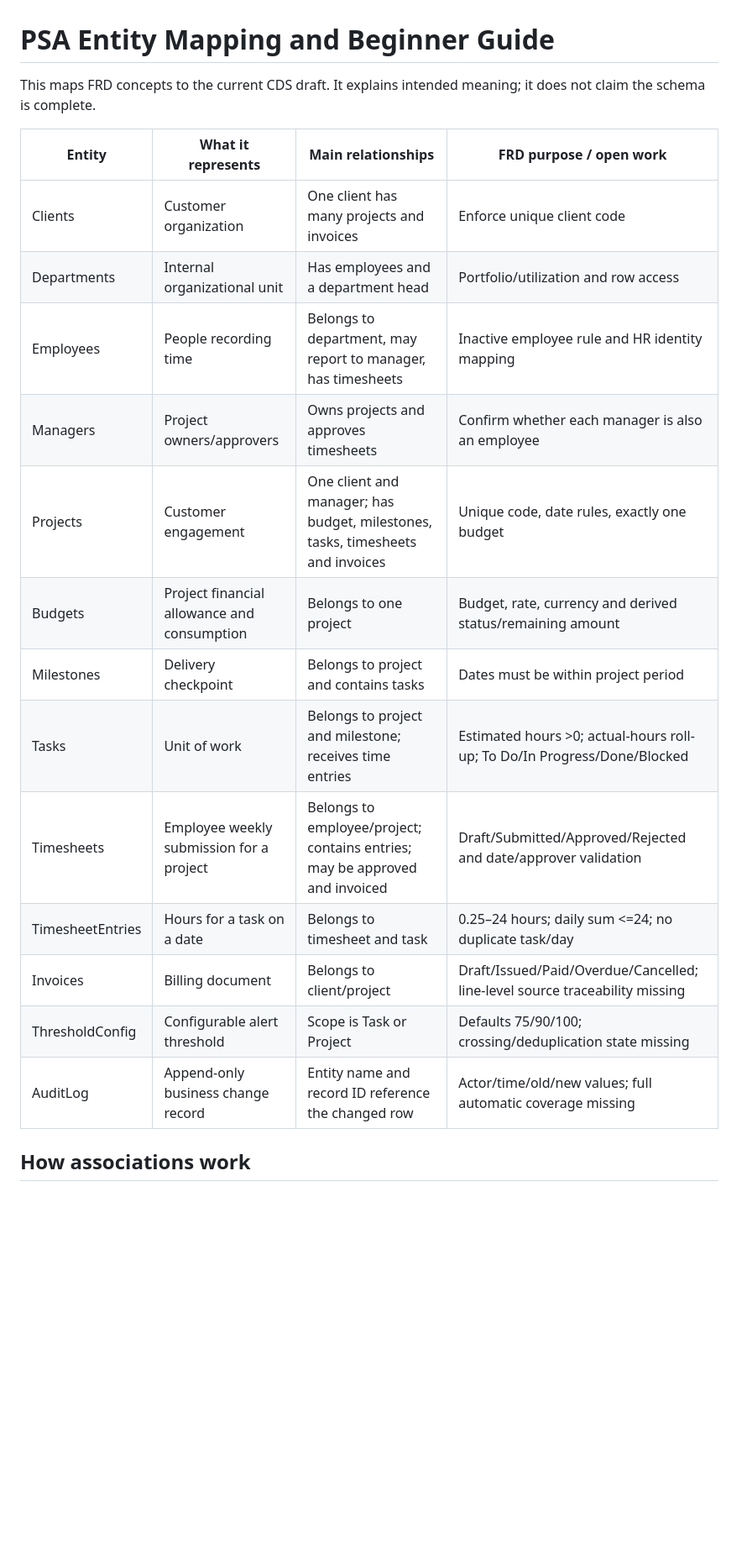
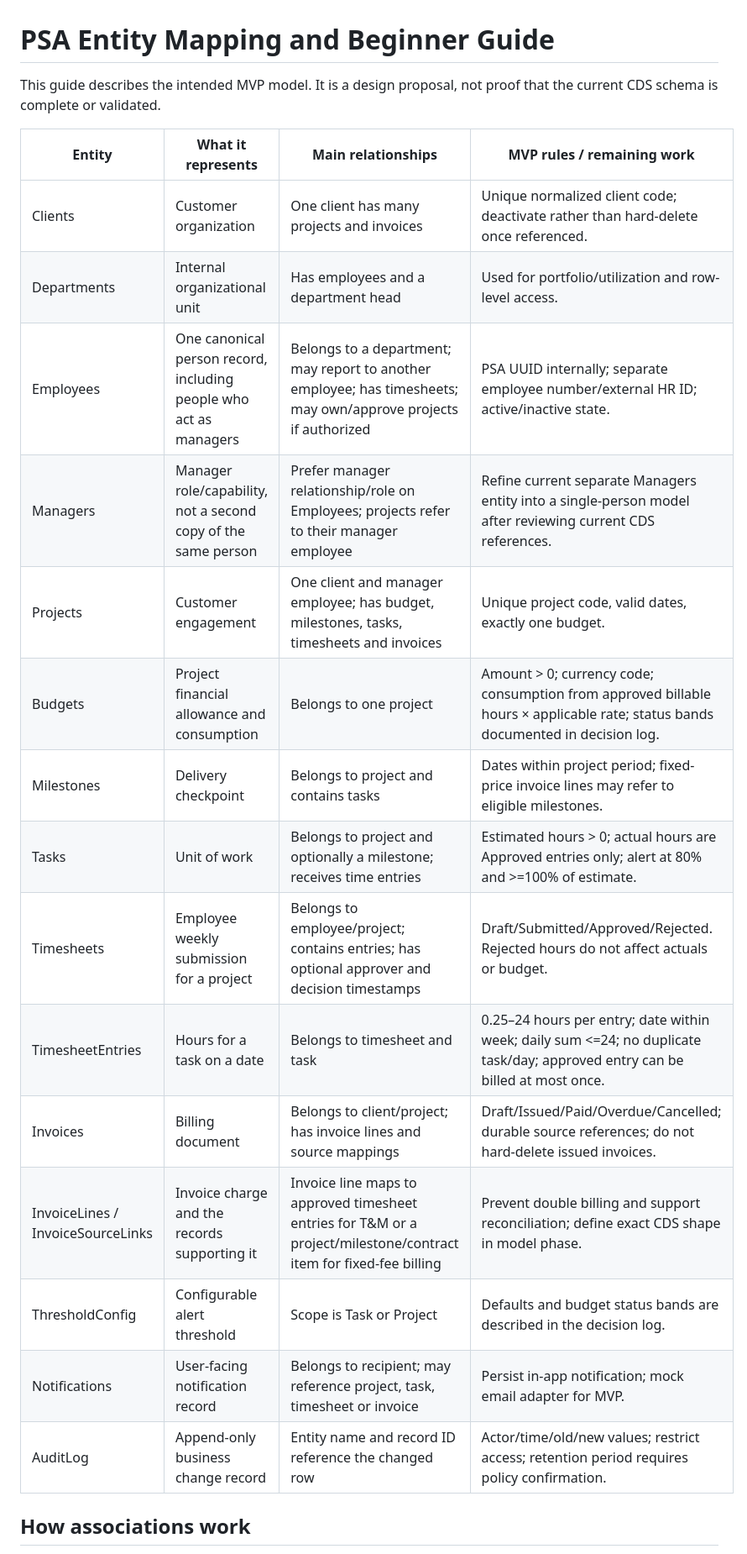
Before and after one commit to gauravkhivasara0/cg-sap-psa, a Markdown page: docs/entity-mapping.md, the part around one of its changes. Shown at 84% size. GitHub-like rendering; blank space fills up the shorter version.

```diff
--- a/docs/entity-mapping.md
+++ b/docs/entity-mapping.md
@@ -1,22 +1,24 @@
 # PSA Entity Mapping and Beginner Guide
 
-This maps FRD concepts to the current CDS draft. It explains intended meaning; it does not claim the schema is complete.
+This guide describes the intended MVP model. It is a design proposal, not proof that the current CDS schema is complete or validated.
 
-| Entity | What it represents | Main relationships | FRD purpose / open work |
+| Entity | What it represents | Main relationships | MVP rules / remaining work |
 |---|---|---|---|
-| Clients | Customer organization | One client has many projects and invoices | Enforce unique client code |
-| Departments | Internal organizational unit | Has employees and a department head | Portfolio/utilization and row access |
-| Employees | People recording time | Belongs to department, may report to manager, has timesheets | Inactive employee rule and HR identity mapping |
-| Managers | Project owners/approvers | Owns projects and approves timesheets | Confirm whether each manager is also an employee |
-| Projects | Customer engagement | One client and manager; has budget, milestones, tasks, timesheets and invoices | Unique code, date rules, exactly one budget |
-| Budgets | Project financial allowance and consumption | Belongs to one project | Budget, rate, currency and derived status/remaining amount |
-| Milestones | Delivery checkpoint | Belongs to project and contains tasks | Dates must be within project period |
-| Tasks | Unit of work | Belongs to project and milestone; receives time entries | Estimated hours >0; actual-hours roll-up; To Do/In Progress/Done/Blocked |
-| Timesheets | Employee weekly submission for a project | Belongs to employee/project; contains entries; may be approved and invoiced | Draft/Submitted/Approved/Rejected and date/approver validation |
-| TimesheetEntries | Hours for a task on a date | Belongs to timesheet and task | 0.25–24 hours; daily sum <=24; no duplicate task/day |
-| Invoices | Billing document | Belongs to client/project | Draft/Issued/Paid/Overdue/Cancelled; line-level source traceability missing |
-| ThresholdConfig | Configurable alert threshold | Scope is Task or Project | Defaults 75/90/100; crossing/deduplication state missing |
-| AuditLog | Append-only business change record | Entity name and record ID reference the changed row | Actor/time/old/new values; full automatic coverage missing |
+| Clients | Customer organization | One client has many projects and invoices | Unique normalized client code; deactivate rather than hard-delete once referenced. |
+| Departments | Internal organizational unit | Has employees and a department head | Used for portfolio/utilization and row-level access. |
+| Employees | One canonical person record, including people who act as managers | Belongs to a department; may report to another employee; has timesheets; may own/approve projects if authorized | PSA UUID internally; separate employee number/external HR ID; active/inactive state. |
+| Managers | Manager role/capability, not a second copy of the same person | Prefer manager relationship/role on Employees; projects refer to their manager employee | Refine current separate Managers entity into a single-person model after reviewing current CDS references. |
+| Projects | Customer engagement | One client and manager employee; has budget, milestones, tasks, timesheets and invoices | Unique project code, valid dates, exactly one budget. |
+| Budgets | Project financial allowance and consumption | Belongs to one project | Amount > 0; currency code; consumption from approved billable hours × applicable rate; status bands documented in decision log. |
+| Milestones | Delivery checkpoint | Belongs to project and contains tasks | Dates within project period; fixed-price invoice lines may refer to eligible milestones. |
+| Tasks | Unit of work | Belongs to project and optionally a milestone; receives time entries | Estimated hours > 0; actual hours are Approved entries only; alert at 80% and >=100% of estimate. |
+| Timesheets | Employee weekly submission for a project | Belongs to employee/project; contains entries; has optional approver and decision timestamps | Draft/Submitted/Approved/Rejected. Rejected hours do not affect actuals or budget. |
+| TimesheetEntries | Hours for a task on a date | Belongs to timesheet and task | 0.25–24 hours per entry; date within week; daily sum <=24; no duplicate task/day; approved entry can be billed at most once. |
+| Invoices | Billing document | Belongs to client/project; has invoice lines and source mappings | Draft/Issued/Paid/Overdue/Cancelled; durable source references; do not hard-delete issued invoices. |
+| InvoiceLines / InvoiceSourceLinks | Invoice charge and the records supporting it | Invoice line maps to approved timesheet entries for T&M or a project/milestone/contract item for fixed-fee billing | Prevent double billing and support reconciliation; define exact CDS shape in model phase. |
+| ThresholdConfig | Configurable alert threshold | Scope is Task or Project | Defaults and budget status bands are described in the decision log. |
+| Notifications | User-facing notification record | Belongs to recipient; may reference project, task, timesheet or invoice | Persist in-app notification; mock email adapter for MVP. |
+| AuditLog | Append-only business change record | Entity name and record ID reference the changed row | Actor/time/old/new values; restrict access; retention period requires policy confirmation. |
 
 ## How associations work
 
```
Also changed, not shown: other parts of docs/entity-mapping.md (+41 -16 lines).
